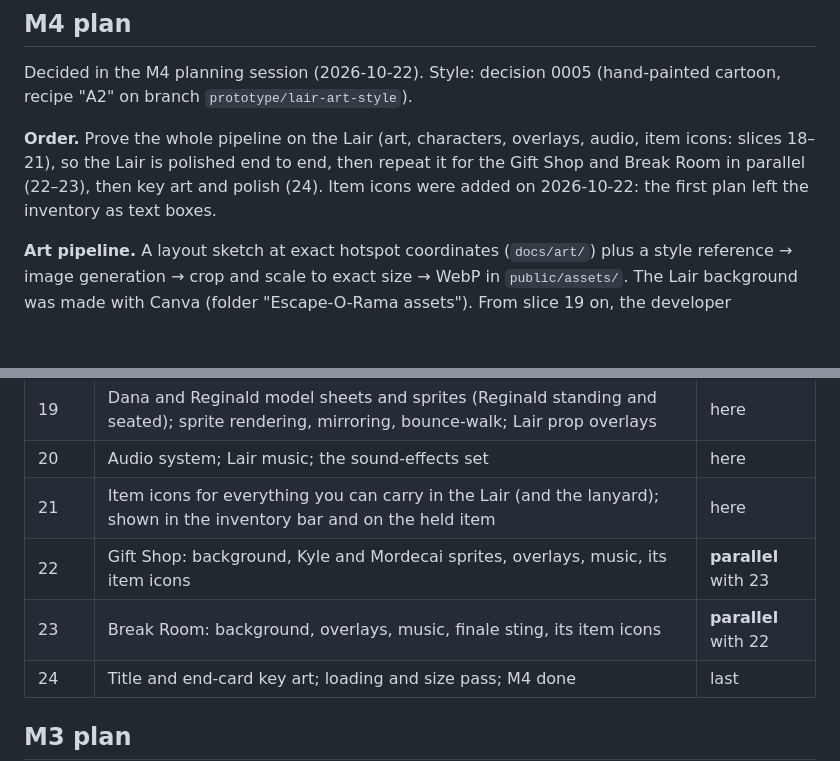
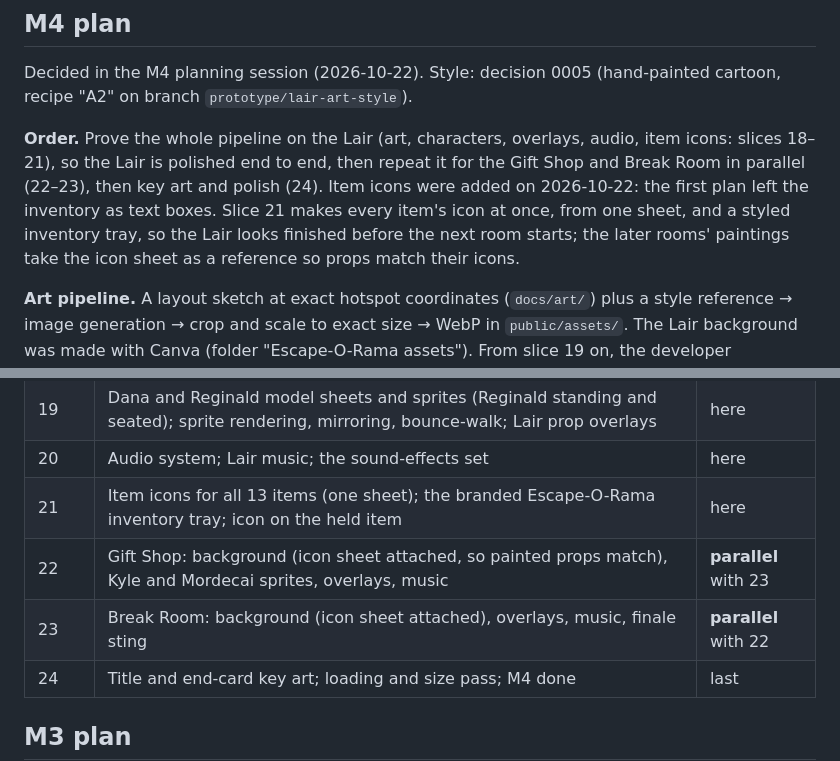
Before and after one commit to ratteler50/escape-from-the-escape-room, a Markdown page: docs/design.md, 2 parts joined by grey strips. GitHub-like rendering; blank space fills up the shorter version.

```diff
--- a/docs/design.md
+++ b/docs/design.md
@@ -123,7 +123,9 @@ Decided in the M4 planning session (2026-10-22). Style: decision 0005 (hand-pain
 **Order.** Prove the whole pipeline on the Lair (art, characters, overlays, audio, item icons:
 slices 18–21), so the Lair is polished end to end, then repeat it for the Gift Shop and Break Room in
 parallel (22–23), then key art and polish (24). Item icons were added on 2026-10-22: the first plan
-left the inventory as text boxes.
+left the inventory as text boxes. Slice 21 makes every item's icon at once, from one sheet, and a
+styled inventory tray, so the Lair looks finished before the next room starts; the later rooms'
+paintings take the icon sheet as a reference so props match their icons.
 
 **Art pipeline.** A layout sketch at exact hotspot coordinates (`docs/art/`) plus a style reference
 → image generation → crop and scale to exact size → WebP in `public/assets/`. The Lair background
@@ -161,9 +163,9 @@ are plain files in the repo with a **15 MB** budget, enforced by a test.
 | 18 | Art system (room backgrounds, invisible hotspots, glow, show-clickable, `?art=off`); Lair background with the phylactery and a spotlight aimed at Gary; `CREDITS.md`; budget | here |
 | 19 | Dana and Reginald model sheets and sprites (Reginald standing and seated); sprite rendering, mirroring, bounce-walk; Lair prop overlays | here |
 | 20 | Audio system; Lair music; the sound-effects set | here |
-| 21 | Item icons for everything you can carry in the Lair (and the lanyard); shown in the inventory bar and on the held item | here |
-| 22 | Gift Shop: background, Kyle and Mordecai sprites, overlays, music, its item icons | **parallel** with 23 |
-| 23 | Break Room: background, overlays, music, finale sting, its item icons | **parallel** with 22 |
+| 21 | Item icons for all 13 items (one sheet); the branded Escape-O-Rama inventory tray; icon on the held item | here |
+| 22 | Gift Shop: background (icon sheet attached, so painted props match), Kyle and Mordecai sprites, overlays, music | **parallel** with 23 |
+| 23 | Break Room: background (icon sheet attached), overlays, music, finale sting | **parallel** with 22 |
 | 24 | Title and end-card key art; loading and size pass; M4 done | last |
 
 ## M3 plan
```
Also changed, not shown: docs/slices/21-lair-item-icons.md (+46 -27 lines).
